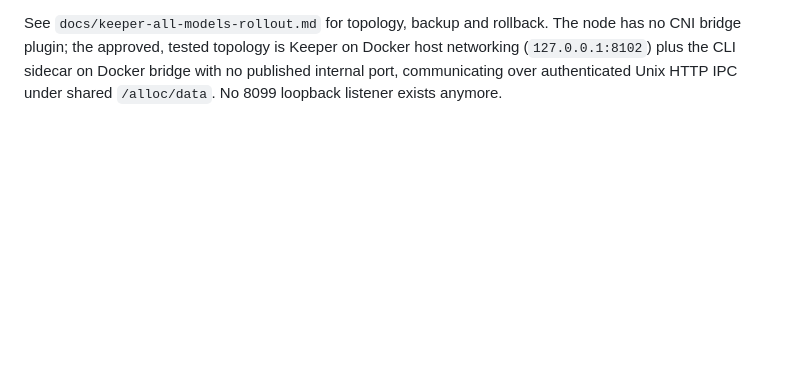
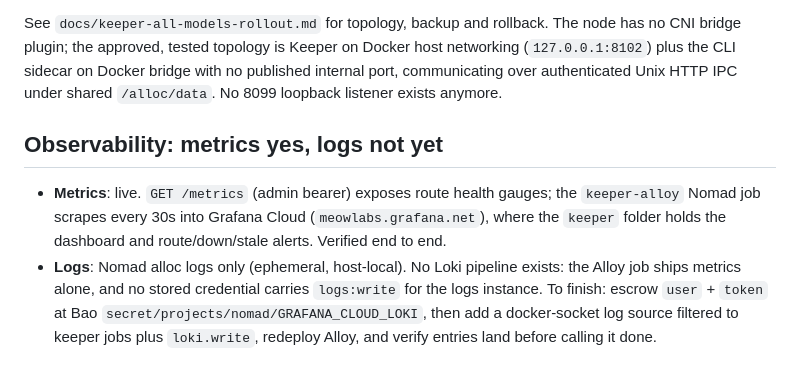
Before and after one commit to KSonny4/x-as-llm-api, a Markdown page: docs/engineering-guidance.md, the part around the change. Rendered like a GitHub page; blank space fills up the shorter version.

Commit message:
docs: guidance answers metrics-yes-logs-not-yet with Loki unblock steps

```diff
--- a/docs/engineering-guidance.md
+++ b/docs/engineering-guidance.md
@@ -109,3 +109,16 @@ has no CNI bridge plugin; the approved, tested topology is Keeper on Docker host
 networking (`127.0.0.1:8102`) plus the CLI sidecar on Docker bridge with no
 published internal port, communicating over authenticated Unix HTTP IPC under
 shared `/alloc/data`. No 8099 loopback listener exists anymore.
+
+## Observability: metrics yes, logs not yet
+
+- **Metrics**: live. `GET /metrics` (admin bearer) exposes route health
+gauges; the `keeper-alloy` Nomad job scrapes every 30s into Grafana Cloud
+(`meowlabs.grafana.net`), where the `keeper` folder holds the dashboard and
+route/down/stale alerts. Verified end to end.
+- **Logs**: Nomad alloc logs only (ephemeral, host-local). No Loki pipeline
+exists: the Alloy job ships metrics alone, and no stored credential carries
+`logs:write` for the logs instance. To finish: escrow `user` + `token` at
+Bao `secret/projects/nomad/GRAFANA_CLOUD_LOKI`, then add a docker-socket log
+source filtered to keeper jobs plus `loki.write`, redeploy Alloy, and verify
+entries land before calling it done.
```
